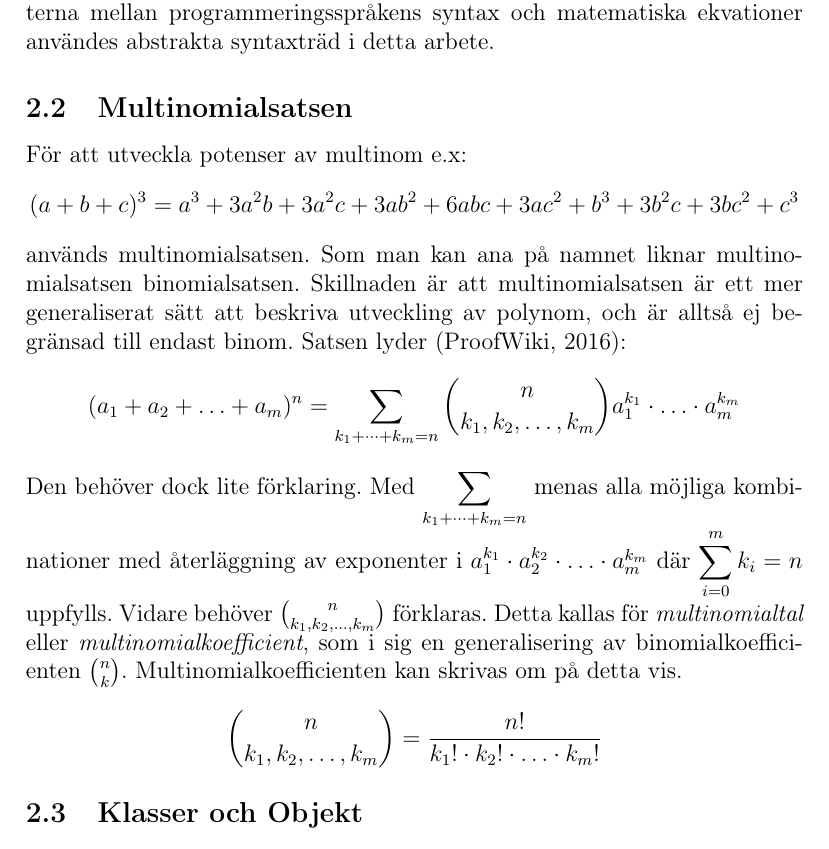
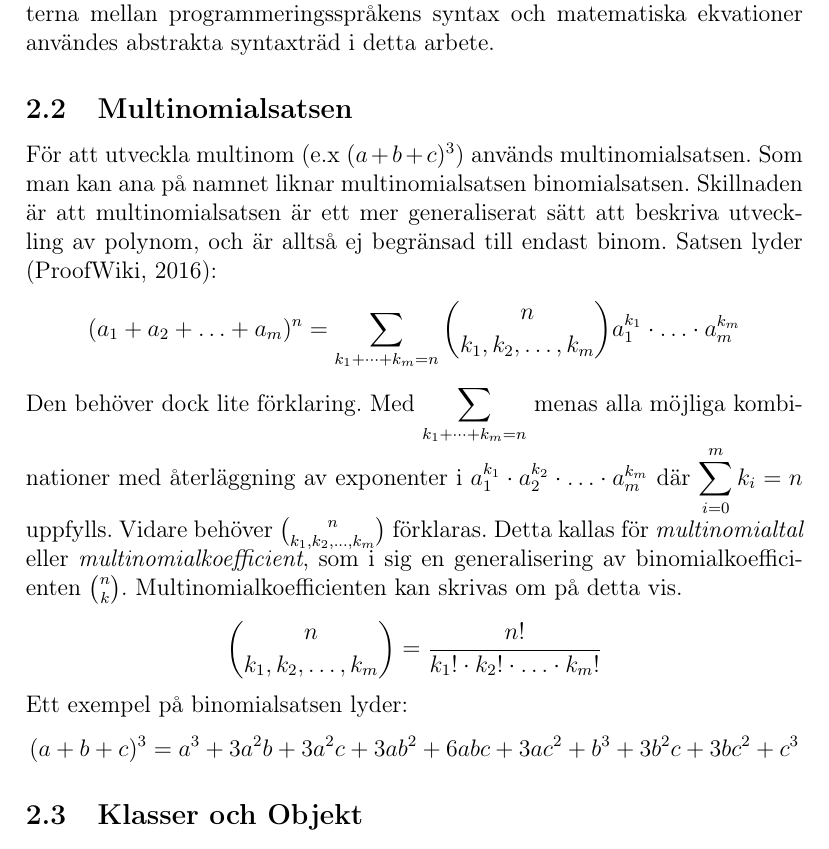
Before and after one commit to ALI-Team/ga-rapport, a LaTeX paper (rapport.tex): part of page 6 of 24, cut so that both start at the same text. Compiled offline with pdfLaTeX.

Commit message:
added example

```diff
--- a/rapport.tex
+++ b/rapport.tex
@@ -64,10 +64,12 @@ Inom datavetenskap beskrivs träd som en form av graf som används för att repr
 \subsubsection{Abstrakt syntaxträd}
 Abstrakta syntaxträd är träd som representerar syntaxen av t.ex. ett språk. Det som gör trädet abstrakt är att det inte tar hänsyn till t.ex. parenteser eller mellanrum (Ranta, 2011). Abstrakta syntaxträd används oftast inom datavetenskap för att strukturera programmeringskod så en kompilator kan omvandla källkoden till ett exekverbart program. Men på grund av likheterna mellan programmeringsspråkens syntax och matematiska ekvationer användes abstrakta syntaxträd i detta arbete.
 \subsection{Multinomialsatsen}
-För att utveckla potenser av multinom e.x: \[(a + b + c)^{3}=a^3+3a^2b+3a^2c+3ab^2+6abc+3ac^2+b^3+3b^2c+3bc^2+c^3\] används multinomialsatsen. Som man kan ana på namnet liknar multinomialsatsen binomialsatsen. Skillnaden är att multinomialsatsen är ett mer generaliserat sätt att beskriva utveckling av polynom, och är alltså ej begränsad till endast binom. Satsen lyder (ProofWiki, 2016):
+För att utveckla multinom (e.x \((a+b+c)^3\))  används multinomialsatsen. Som man kan ana på namnet liknar multinomialsatsen binomialsatsen. Skillnaden är att multinomialsatsen är ett mer generaliserat sätt att beskriva utveckling av polynom, och är alltså ej begränsad till endast binom. Satsen lyder (ProofWiki, 2016):
 \[(a_{1}+a_{2}+\ldots+a_{m})^{n}=\displaystyle\sum_{k_{1}+\dots+k_{m}=n}\binom{n}{k_{1},k_{2},\dots,k_{m}}a_{1}^{k_{1}}\cdot\ldots\cdot a_{m}^{k_{m}}\]
 Den behöver dock lite förklaring. Med \(\displaystyle\sum_{k_{1}+\dots+k_{m}=n}\) menas alla möjliga kombinationer med återläggning av exponenter i \(a_{1}^{k_{1}}\cdot a_{2}^{k_{2}}\cdot\ldots\cdot a_{m}^{k_{m}}\) där \(\displaystyle\sum_{i=0}^{m}k_{i}=n\) uppfylls. Vidare behöver  \(\binom{n}{k_{1},k_{2},\ldots,k_{m}}\) förklaras. Detta kallas för \textit{multinomialtal} eller \textit{multinomialkoefficient}, som i sig en generalisering av binomialkoefficienten \(\binom{n}{k}\). Multinomialkoefficienten kan skrivas om på detta vis.
 \[\binom{n}{k_{1},k_{2},\ldots,k_{m}}=\frac{n!}{k_{1}!\cdot k_{2}!\cdot\ldots\cdot k_{m}!}\]
+Ett exempel på binomialsatsen lyder:
+\[(a + b + c)^{3}=a^3+3a^2b+3a^2c+3ab^2+6abc+3ac^2+b^3+3b^2c+3bc^2+c^3\]
 %exempel
 
 \subsection{Klasser och Objekt}
```
